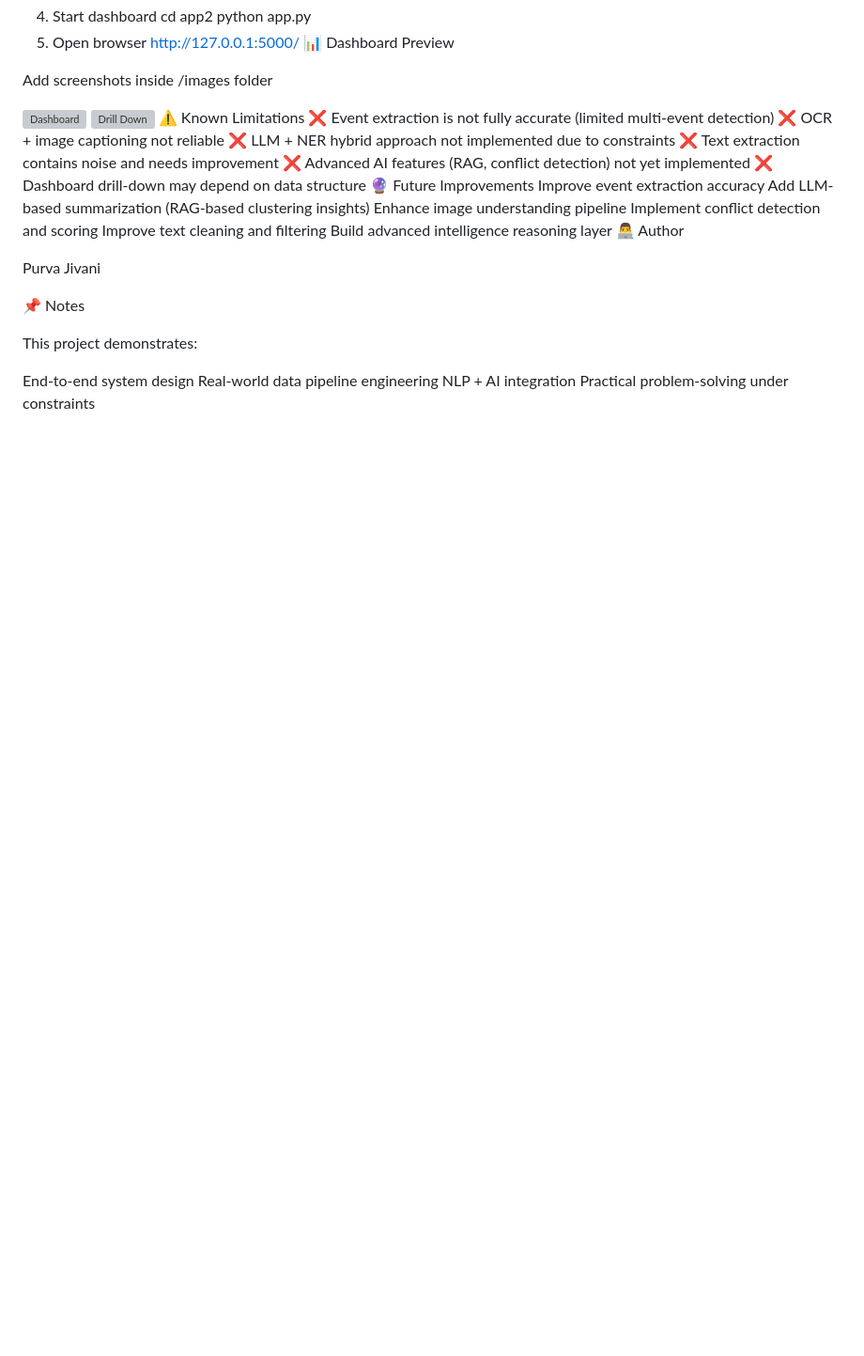
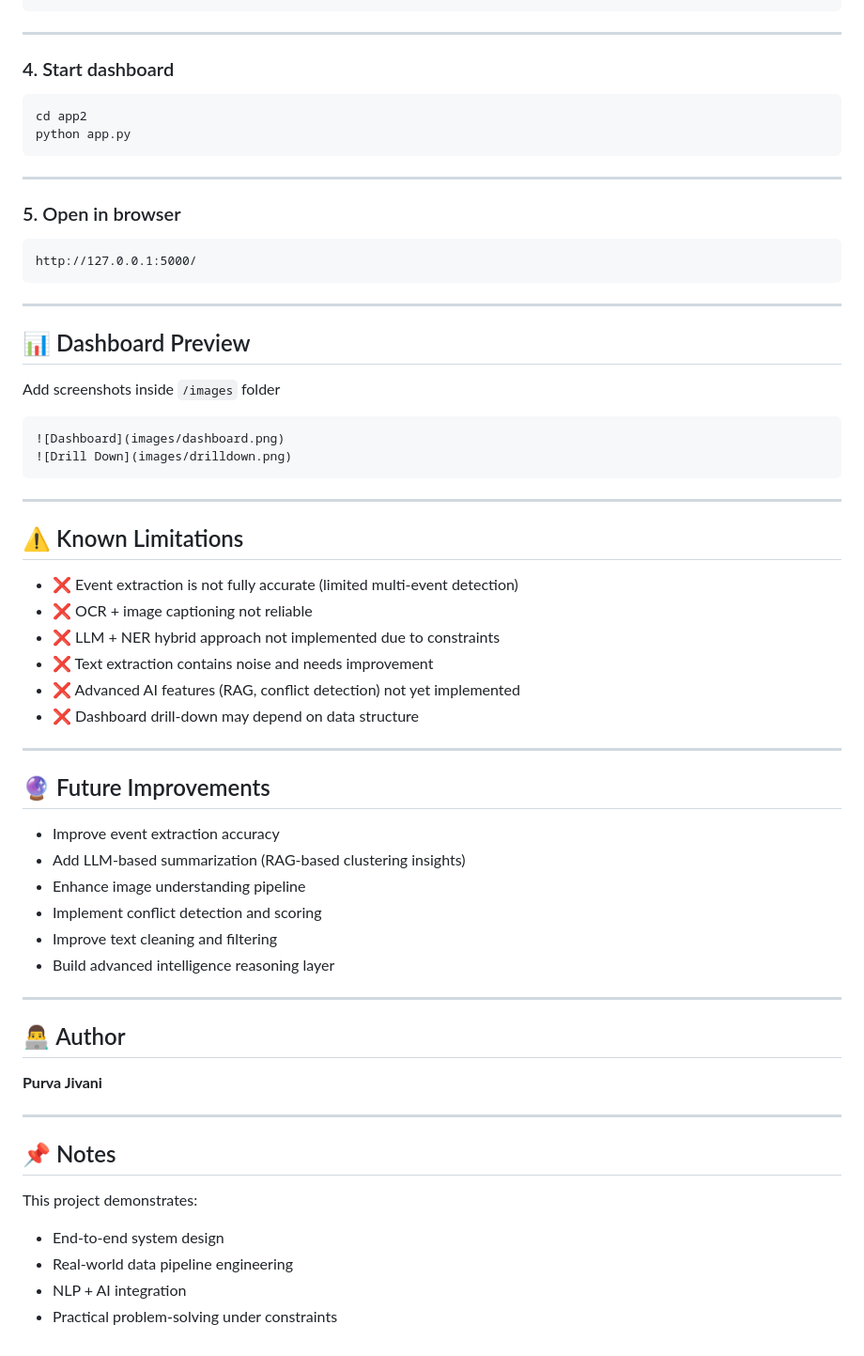
Before and after one commit to bugg-tea/OSINT-Conflict-Monitoring-System, a Markdown page: README.md, the part around one of its changes. Shown at 94% size. Rendered like a GitHub page; blank space fills up the shorter version; grey boxes are pictures that could not be loaded.

````diff
--- a/README.md
+++ b/README.md
@@ -100,38 +167,69 @@ pip install -r requirements.txt
 python app/pipeline/run_pipeline.py
-4. Start dashboard
+```
+
+---
+
+### 4. Start dashboard
+
+```
 cd app2
 python app.py
-5. Open browser
+```
+
+---
+
+### 5. Open in browser
+
+```
 http://127.0.0.1:5000/
-📊 Dashboard Preview
+```
 
-Add screenshots inside /images folder
+---
 
+## 📊 Dashboard Preview
+
+Add screenshots inside `/images` folder
+
+```
 ![Dashboard](images/dashboard.png)
 ![Drill Down](images/drilldown.png)
-⚠️ Known Limitations
-❌ Event extraction is not fully accurate (limited multi-event detection)
-❌ OCR + image captioning not reliable
-❌ LLM + NER hybrid approach not implemented due to constraints
-❌ Text extraction contains noise and needs improvement
-❌ Advanced AI features (RAG, conflict detection) not yet implemented
-❌ Dashboard drill-down may depend on data structure
-🔮 Future Improvements
-Improve event extraction accuracy
-Add LLM-based summarization (RAG-based clustering insights)
-Enhance image understanding pipeline
-Implement conflict detection and scoring
-Improve text cleaning and filtering
-Build advanced intelligence reasoning layer
-👨‍💻 Author
+```
 
-Purva Jivani
+---
 
-📌 Notes
+## ⚠️ Known Limitations
+
+- ❌ Event extraction is not fully accurate (limited multi-event detection)
+- ❌ OCR + image captioning not reliable
+- ❌ LLM + NER hybrid approach not implemented due to constraints
+- ❌ Text extraction contains noise and needs improvement
+- ❌ Advanced AI features (RAG, conflict detection) not yet implemented
+- ❌ Dashboard drill-down may depend on data structure
+
+---
+
+## 🔮 Future Improvements
+
+- Improve event extraction accuracy
+- Add LLM-based summarization (RAG-based clustering insights)
+- Enhance image understanding pipeline
+- Implement conflict detection and scoring
+- Improve text cleaning and filtering
+- Build advanced intelligence reasoning layer
+
+---
+
+## 👨‍💻 Author
+
+**Purva Jivani**
+
+---
+
+## 📌 Notes
 
 This project demonstrates:
 
-End-to-end system design
-Real-world data pipeline engineering
-NLP + AI integration
-Practical problem-solving under constraints
+- End-to-end system design
+- Real-world data pipeline engineering
+- NLP + AI integration
+- Practical problem-solving under constraints
````
Also changed, not shown: other parts of README.md (+118 -51 lines).
